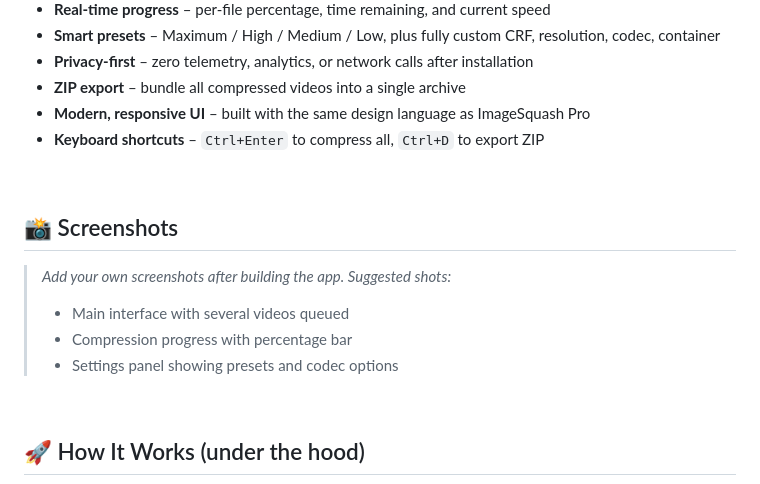
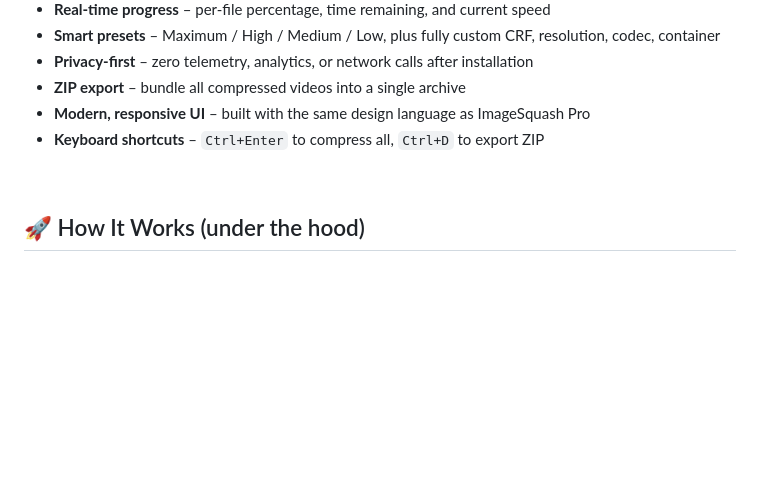
Before and after one commit to TutorialsAndroid/video-squash-pro, a Markdown page: README.md, the part around the change. GitHub-like rendering; blank space fills up the shorter version.

Commit message:
Remove screenshots section from README
Removed the section for adding screenshots from the README.

```diff
--- a/README.md
+++ b/README.md
@@ -50,15 +50,6 @@ Online video compressors can’t handle real footage. Uploading a 35 GB Blu‑
 - **ZIP export** – bundle all compressed videos into a single archive
 - **Modern, responsive UI** – built with the same design language as ImageSquash Pro
 - **Keyboard shortcuts** – `Ctrl+Enter` to compress all, `Ctrl+D` to export ZIP
-
-<br/>
-
-## 📸 Screenshots
-
-> *Add your own screenshots after building the app. Suggested shots:*
-> - Main interface with several videos queued
-> - Compression progress with percentage bar
-> - Settings panel showing presets and codec options
 
 <br/>
 
```
